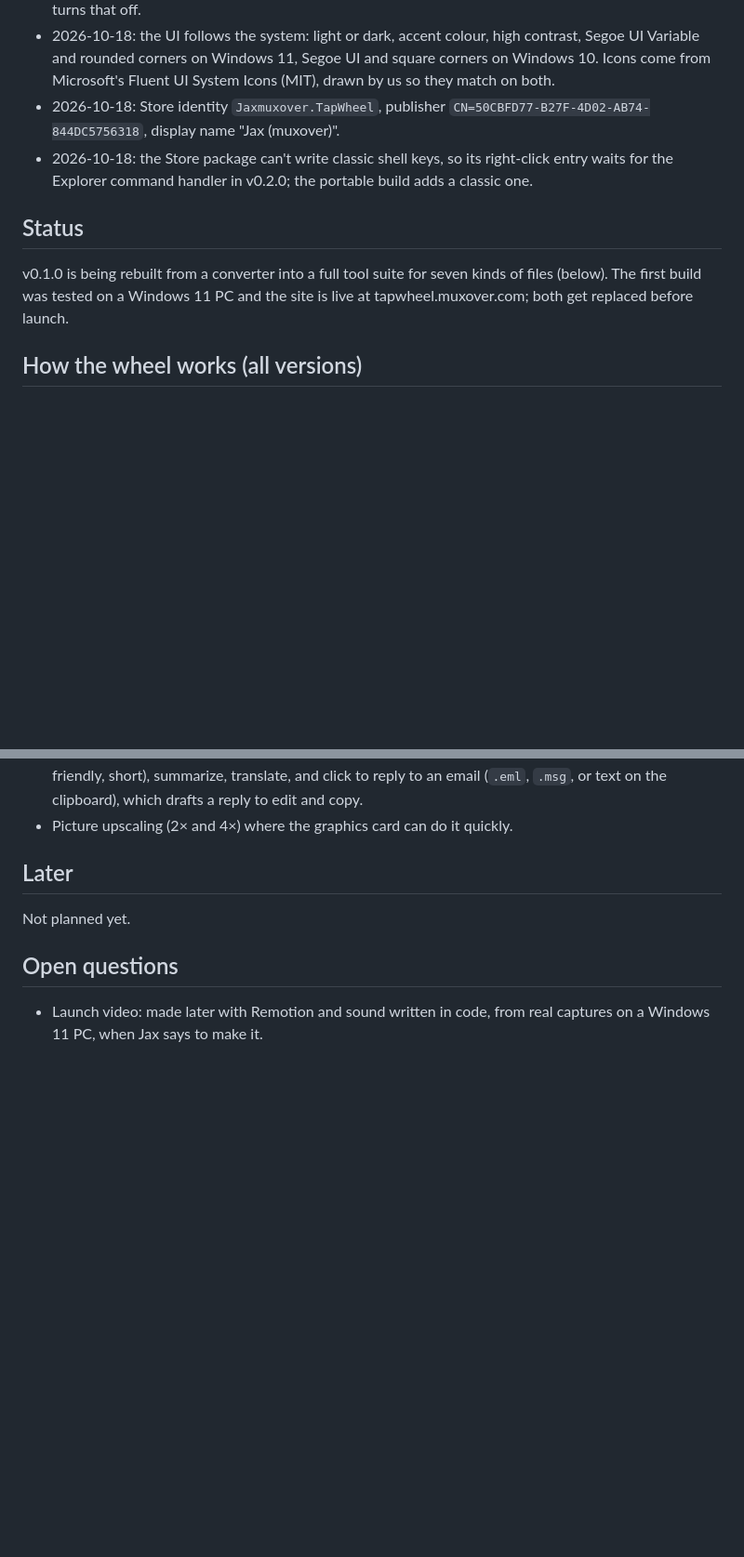
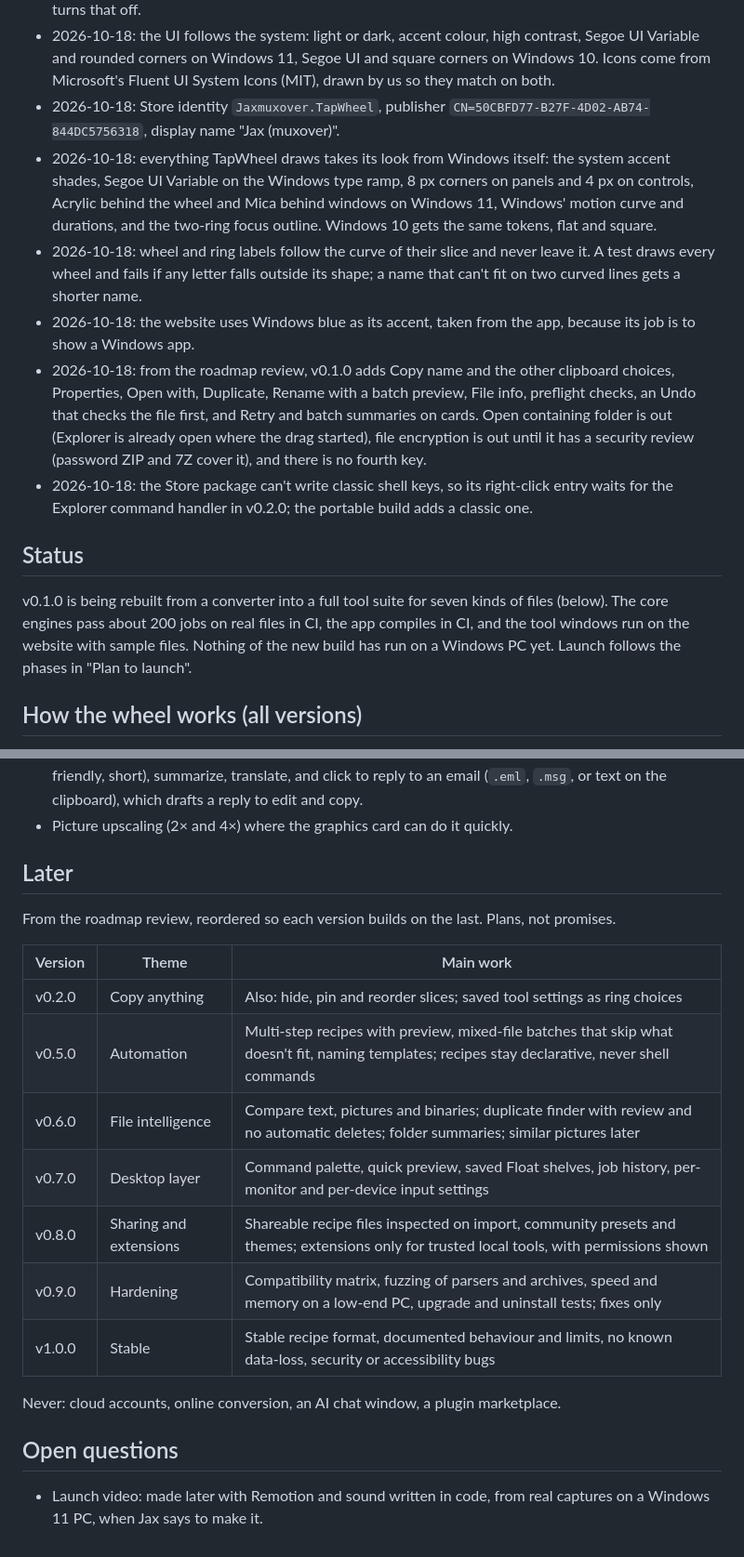
Before and after one commit to muxover/tapwheel, a Markdown page: docs/PROJECT.md, 2 parts joined by grey strips. Shown at 93% size. GitHub-like rendering; blank space fills up the shorter version.

```diff
--- a/docs/PROJECT.md
+++ b/docs/PROJECT.md
@@ -25,11 +25,15 @@ TapWheel is a free, open-source Windows 10 and 11 app that converts, edits and a
 - 2026-10-18: photo metadata is handled without re-encoding: removing location or all details keeps JPG, PNG and WebP pixels byte for byte, and conversions keep the date and camera unless the user turns that off.
 - 2026-10-18: the UI follows the system: light or dark, accent colour, high contrast, Segoe UI Variable and rounded corners on Windows 11, Segoe UI and square corners on Windows 10. Icons come from Microsoft's Fluent UI System Icons (MIT), drawn by us so they match on both.
 - 2026-10-18: Store identity `Jaxmuxover.TapWheel`, publisher `CN=50CBFD77-B27F-4D02-AB74-844DC5756318`, display name "Jax (muxover)".
+- 2026-10-18: everything TapWheel draws takes its look from Windows itself: the system accent shades, Segoe UI Variable on the Windows type ramp, 8 px corners on panels and 4 px on controls, Acrylic behind the wheel and Mica behind windows on Windows 11, Windows' motion curve and durations, and the two-ring focus outline. Windows 10 gets the same tokens, flat and square.
+- 2026-10-18: wheel and ring labels follow the curve of their slice and never leave it. A test draws every wheel and fails if any letter falls outside its shape; a name that can't fit on two curved lines gets a shorter name.
+- 2026-10-18: the website uses Windows blue as its accent, taken from the app, because its job is to show a Windows app.
+- 2026-10-18: from the roadmap review, v0.1.0 adds Copy name and the other clipboard choices, Properties, Open with, Duplicate, Rename with a batch preview, File info, preflight checks, an Undo that checks the file first, and Retry and batch summaries on cards. Open containing folder is out (Explorer is already open where the drag started), file encryption is out until it has a security review (password ZIP and 7Z cover it), and there is no fourth key.
 - 2026-10-18: the Store package can't write classic shell keys, so its right-click entry waits for the Explorer command handler in v0.2.0; the portable build adds a classic one.
 
 ## Status
 
-v0.1.0 is being rebuilt from a converter into a full tool suite for seven kinds of files (below). The first build was tested on a Windows 11 PC and the site is live at tapwheel.muxover.com; both get replaced before launch.
+v0.1.0 is being rebuilt from a converter into a full tool suite for seven kinds of files (below). The core engines pass about 200 jobs on real files in CI, the app compiles in CI, and the tool windows run on the website with sample files. Nothing of the new build has run on a Windows PC yet. Launch follows the phases in "Plan to launch".
 
 ## How the wheel works (all versions)
 
@@ -183,7 +210,19 @@ Every tool works offline with what ships inside TapWheel (FFmpeg, our own Rust e
 
 ## Later
 
-Not planned yet.
+From the roadmap review, reordered so each version builds on the last. Plans, not promises.
+
+| Version | Theme | Main work |
+| --- | --- | --- |
+| v0.2.0 | Copy anything | Also: hide, pin and reorder slices; saved tool settings as ring choices |
+| v0.5.0 | Automation | Multi-step recipes with preview, mixed-file batches that skip what doesn't fit, naming templates; recipes stay declarative, never shell commands |
+| v0.6.0 | File intelligence | Compare text, pictures and binaries; duplicate finder with review and no automatic deletes; folder summaries; similar pictures later |
+| v0.7.0 | Desktop layer | Command palette, quick preview, saved Float shelves, job history, per-monitor and per-device input settings |
+| v0.8.0 | Sharing and extensions | Shareable recipe files inspected on import, community presets and themes; extensions only for trusted local tools, with permissions shown |
+| v0.9.0 | Hardening | Compatibility matrix, fuzzing of parsers and archives, speed and memory on a low-end PC, upgrade and uninstall tests; fixes only |
+| v1.0.0 | Stable | Stable recipe format, documented behaviour and limits, no known data-loss, security or accessibility bugs |
+
+Never: cloud accounts, online conversion, an AI chat window, a plugin marketplace.
 
 ## Open questions
 
```
Also changed, not shown: other parts of docs/PROJECT.md (+24 -1 lines).
